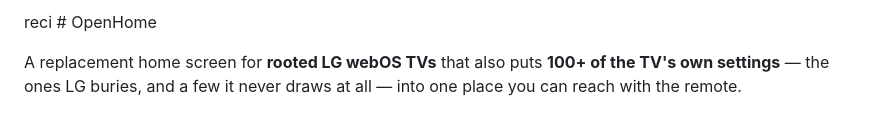
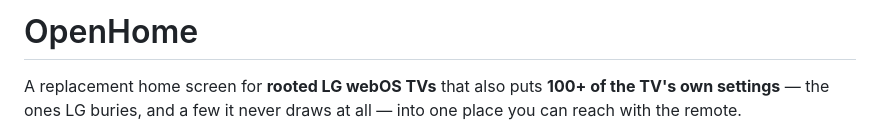
Before and after one commit to devic021/openhome-webos, a Markdown page: README.md, the part around the change. Drawn GitHub-style.

Commit message:
Readme: the title had a stray word in front of it
The heading read 'reci # OpenHome' and had done since the repository was
created, so the project name never rendered as a heading on GitHub at all.

```diff
--- a/README.md
+++ b/README.md
@@ -1,4 +1,4 @@
-reci # OpenHome
+# OpenHome
 
 A replacement home screen for **rooted LG webOS TVs** that also puts **100+ of the TV's own
 settings** — the ones LG buries, and a few it never draws at all — into one place you can reach
```
